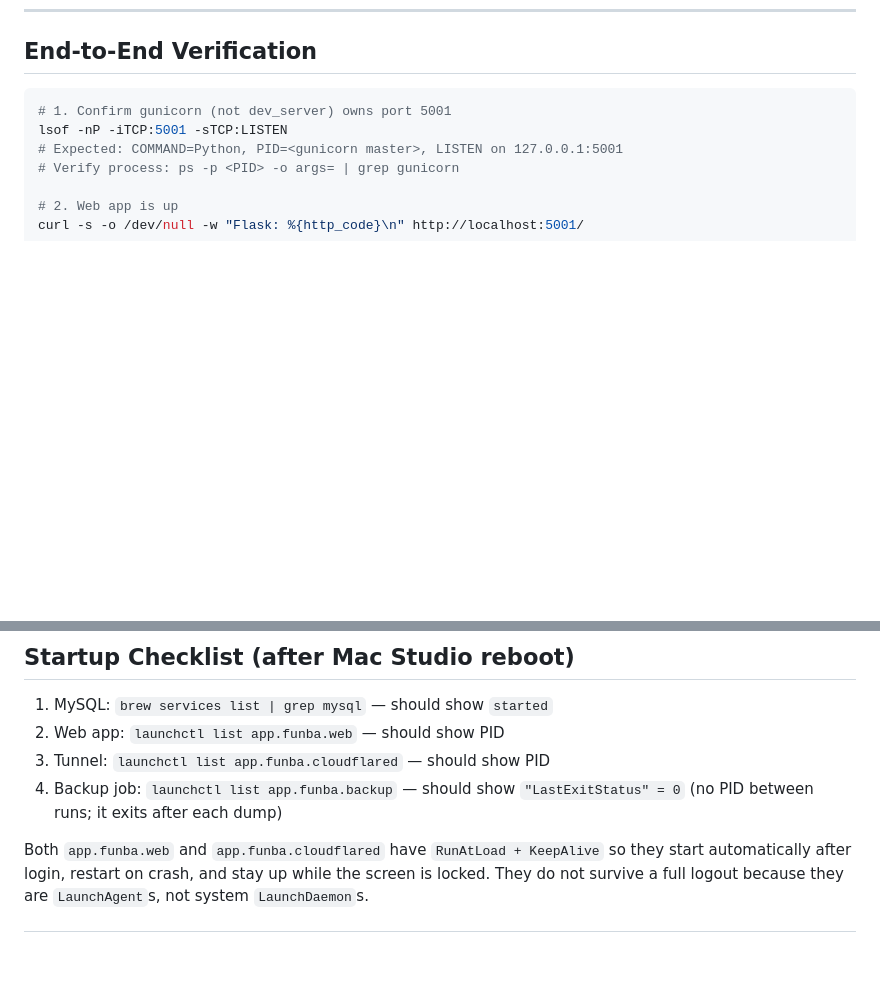
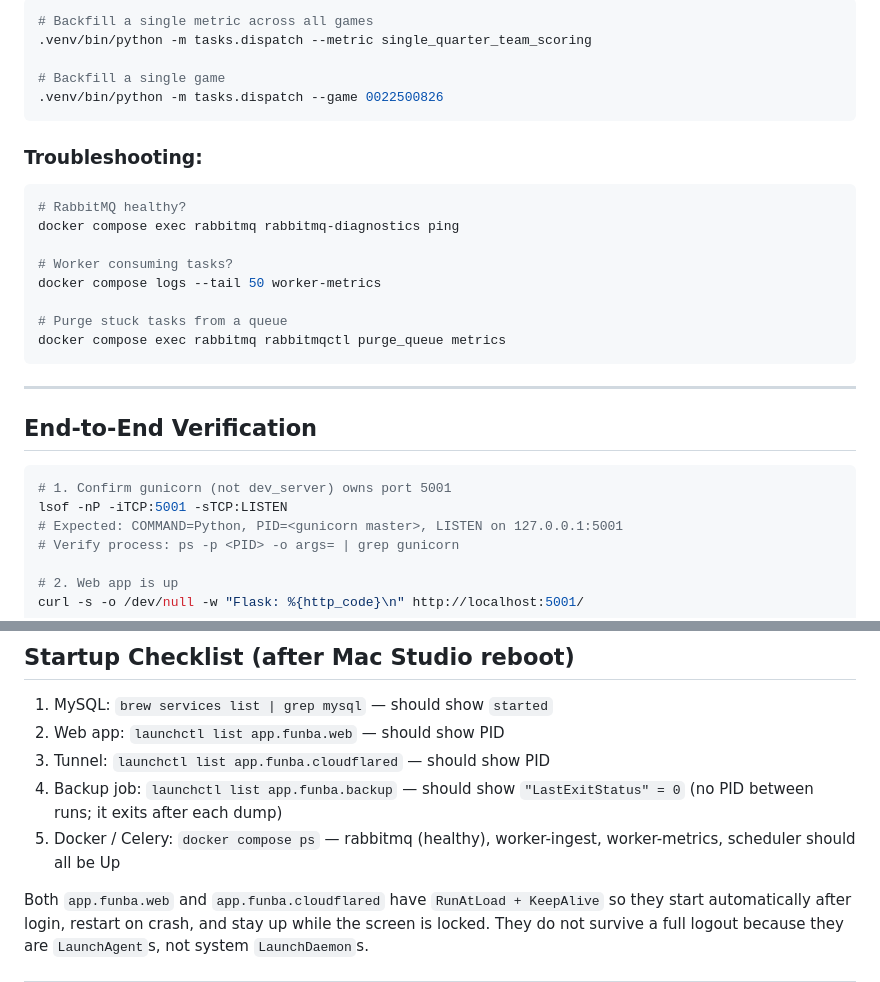
Before and after one commit to xidui/funba, a Markdown page: DEPLOY.md, 2 parts joined by grey strips. GitHub-like rendering; blank space fills up the shorter version.

````diff
--- a/DEPLOY.md
+++ b/DEPLOY.md
@@ -157,3 +222,26 @@ launchctl load ~/Library/LaunchAgents/app.funba.cloudflared.plist
+```bash
+# Backfill a single metric across all games
+.venv/bin/python -m tasks.dispatch --metric single_quarter_team_scoring
+
+# Backfill a single game
+.venv/bin/python -m tasks.dispatch --game 0022500826
+```
+
+### Troubleshooting:
+
+```bash
+# RabbitMQ healthy?
+docker compose exec rabbitmq rabbitmq-diagnostics ping
+
+# Worker consuming tasks?
+docker compose logs --tail 50 worker-metrics
+
+# Purge stuck tasks from a queue
+docker compose exec rabbitmq rabbitmqctl purge_queue metrics
+```
+
+---
+
 ## End-to-End Verification
 
 ```bash
@@ -257,6 +345,7 @@ ls -lh ~/Documents/github/funba/backups/
 2. Web app: `launchctl list app.funba.web` — should show PID
 3. Tunnel: `launchctl list app.funba.cloudflared` — should show PID
 4. Backup job: `launchctl list app.funba.backup` — should show `"LastExitStatus" = 0` (no PID between runs; it exits after each dump)
+5. Docker / Celery: `docker compose ps` — rabbitmq (healthy), worker-ingest, worker-metrics, scheduler should all be Up
 
 Both `app.funba.web` and `app.funba.cloudflared` have `RunAtLoad + KeepAlive` so they
 start automatically after login, restart on crash, and stay up while the screen is
````
Also changed, not shown: other parts of DEPLOY.md (+65 -0 lines).
